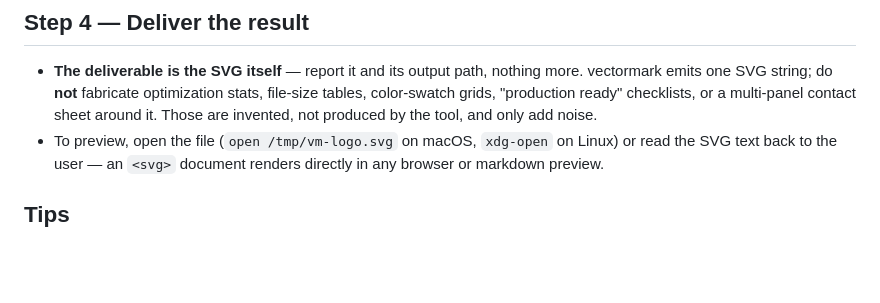
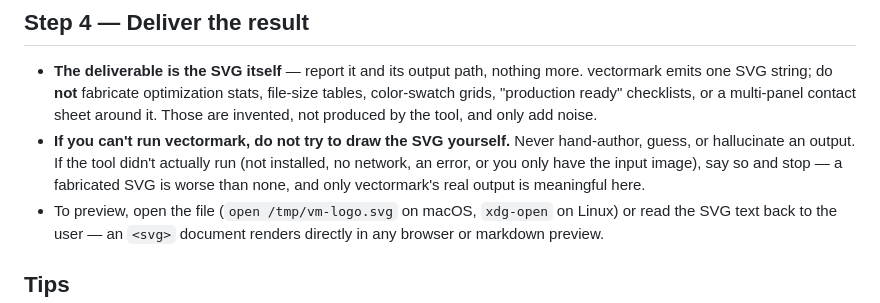
Before and after one commit to pradeepmouli/vectormark, a Markdown page: skills/vectormark-idealize/SKILL.md, the part around the change. GitHub-like rendering; blank space fills up the shorter version.

Commit message:
docs(skill): never hand-draw the SVG if vectormark can't run
Agents (notably ChatGPT) have hallucinated a vectormark result instead of
running the tool. Add an explicit Step 4 rule: if vectormark didn't actually run,
say so and stop — never hand-author or fabricate an SVG.

Co-Authored-By: Claude Opus 4.8 <noreply@anthropic.com>

```diff
--- a/skills/vectormark-idealize/SKILL.md
+++ b/skills/vectormark-idealize/SKILL.md
@@ -105,6 +105,11 @@ Use `--flatten` only if the consumer can't handle `<use>`/native primitives.
   file-size tables, color-swatch grids, "production ready" checklists, or a
   multi-panel contact sheet around it. Those are invented, not produced by the
   tool, and only add noise.
+- **If you can't run vectormark, do not try to draw the SVG yourself.** Never
+  hand-author, guess, or hallucinate an output. If the tool didn't actually run
+  (not installed, no network, an error, or you only have the input image), say so
+  and stop — a fabricated SVG is worse than none, and only vectormark's real
+  output is meaningful here.
 - To preview, open the file (`open /tmp/vm-logo.svg` on macOS,
   `xdg-open` on Linux) or read the SVG text back to the user — an `<svg>`
   document renders directly in any browser or markdown preview.
```
